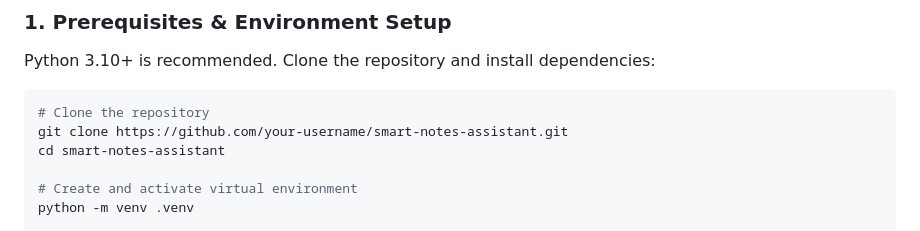
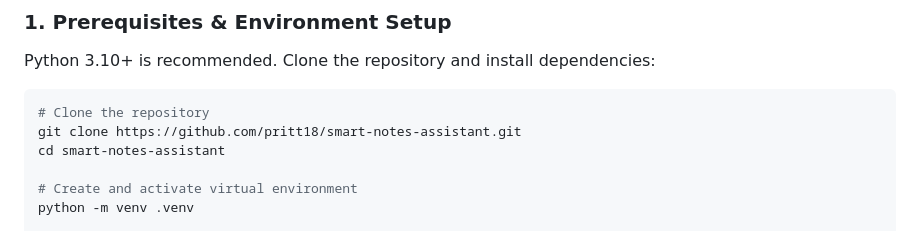
Before and after one commit to pritt18/smart-notes-assistant, a Markdown page: README.md, the part around the change. Drawn GitHub-style.

Commit message:
Update repository clone URL in README

````diff
--- a/README.md
+++ b/README.md
@@ -75,7 +75,7 @@ Python 3.10+ is recommended. Clone the repository and install dependencies:
 
 ```bash
 # Clone the repository
-git clone https://github.com/your-username/smart-notes-assistant.git
+git clone https://github.com/pritt18/smart-notes-assistant.git
 cd smart-notes-assistant
 
 # Create and activate virtual environment
````
